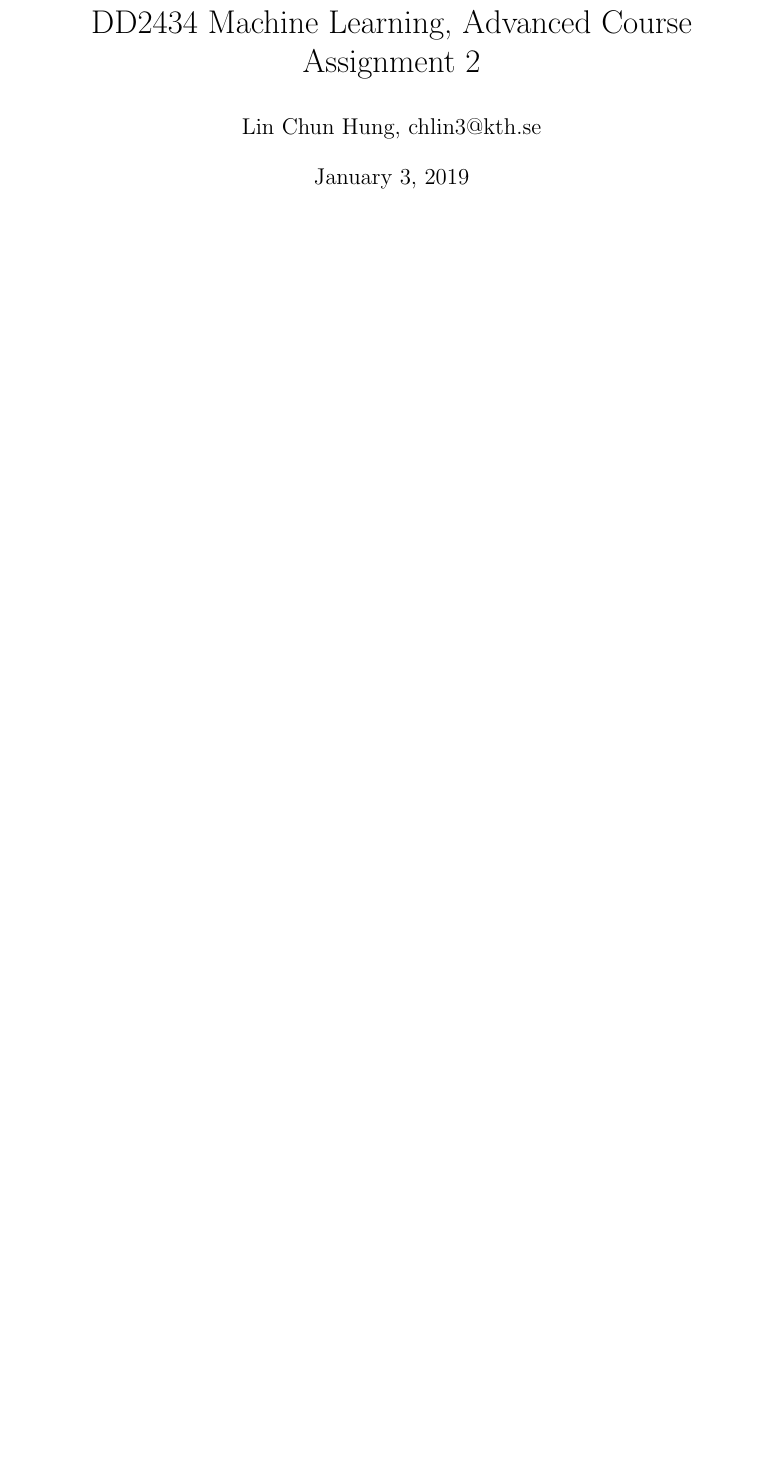
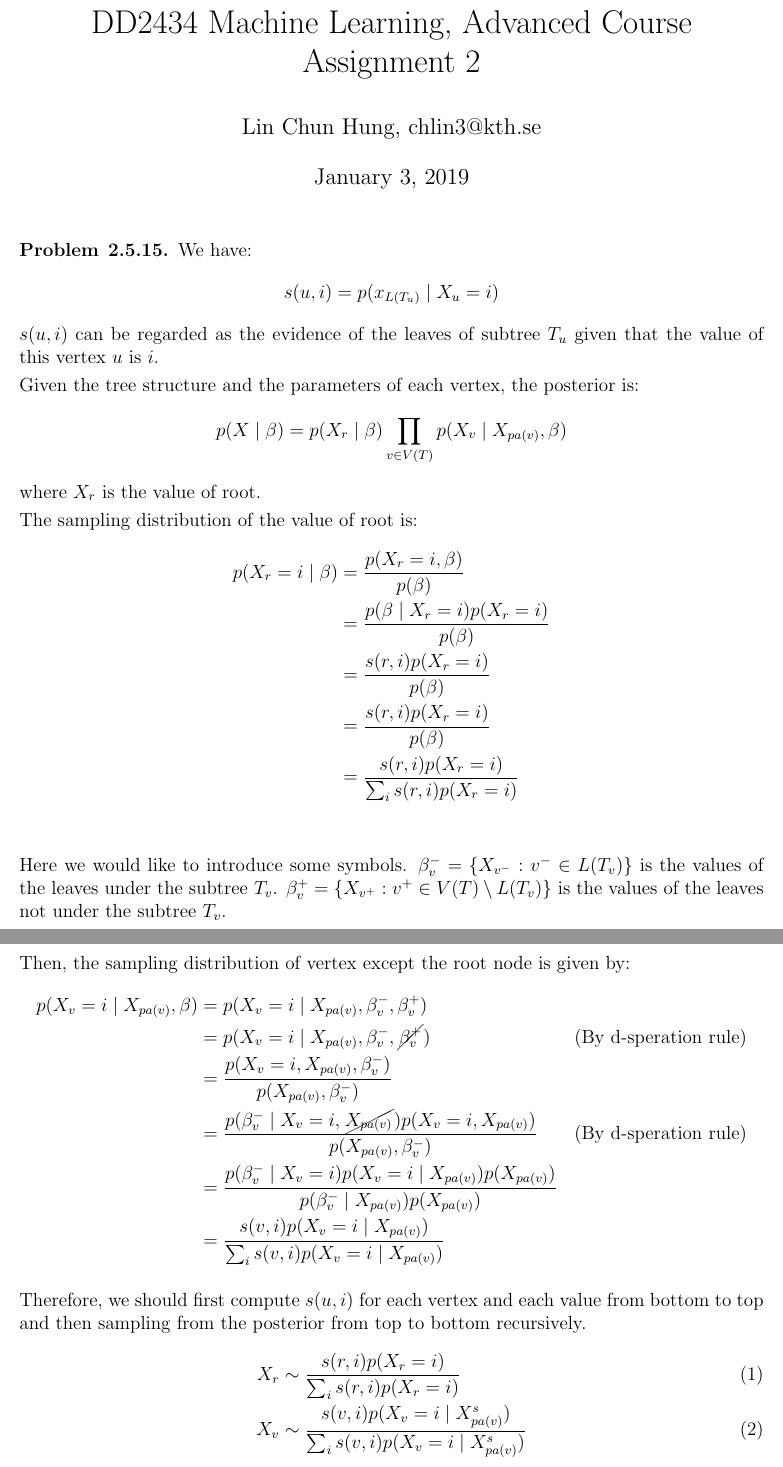
Before and after one commit to chris4540/DD2434_Advanced_ML, a LaTeX document (assign2/ChunHungLin_a2.tex): part of page 1 of 15 before the commit and two parts of pages 1 and 2 of 17 after it, the two joined at a grey line, cut so that both start at the same text, the shorter picture padded with empty space. Compiled offline with pdfLaTeX.

Commit message:
[2.5] Finish the derive

```diff
--- a/assign2/ChunHungLin_a2.tex
+++ b/assign2/ChunHungLin_a2.tex
@@ -8,6 +8,7 @@
 \usepackage{amssymb}
 \usepackage{amsmath}
 \usepackage{cleveref}
+\usepackage[makeroom]{cancel}
 
 \setlength{\parindent}{0em}
 \setlength{\parskip}{.3em}
@@ -32,7 +33,61 @@
 \title{DD2434 Machine Learning, Advanced Course Assignment 2}
 \author{Lin Chun Hung, chlin3@kth.se}
 \maketitle
+% 2.5
+\begin{problem}{2.5.15}
 
+We have:
+\begin{align*}
+    s(u, i) = p(x_{L(T_u)} \mid X_u = i)
+\end{align*}
+$s(u,i)$ can be regarded as the evidence of the leaves of subtree $T_u$ given that
+the value of this vertex $u$ is $i$.
+
+Given the tree structure and the parameters of each vertex, the posterior is:
+\begin{align*}
+    p(X\mid \beta) = p(X_r\mid \beta)\prod_{v\in V(T)} p(X_v\mid X_{pa(v)}, \beta)
+\end{align*}
+where $X_r$ is the value of root.
+
+The sampling distribution of the value of root is:
+\begin{align*}
+    p(X_r = i\mid \beta) &= \frac{p(X_r = i, \beta)}{p(\beta)} \\
+    &= \frac{p(\beta \mid X_r =i)p(X_r =i)}{p(\beta)} \\
+    &= \frac{s(r,i)p(X_r =i)}{p(\beta)} \\
+    &= \frac{s(r,i)p(X_r =i)}{p(\beta)} \\
+    &= \frac{s(r,i)p(X_r =i)}{\sum_{i}s(r,i)p(X_r =i)} \\
+\end{align*}
+
+Here we would like to introduce some symbols.
+$\beta^{-}_{v} = \{X_{v^{-}}: v^{-} \in L(T_v)\}$ is the values of the leaves
+under the subtree $T_v$.
+$\beta^{+}_{v} = \{X_{v^{+}}: v^{+} \in V(T) \setminus L(T_v)\}$ is the values of
+the leaves not under the subtree $T_v$.
+
+Then, the sampling distribution of vertex except the root node is given by:
+\begin{align*}
+    p(X_v = i\mid X_{pa(v)}, \beta)
+    &= p(X_v = i\mid X_{pa(v)}, \beta^{-}_{v}, \beta^{+}_{v}) \\
+    &= p(X_v = i\mid X_{pa(v)}, \beta^{-}_{v}, \cancel{\beta^{+}_{v}}) && \text{(By d-speration rule)}\\
+    &= \frac{p(X_v = i, X_{pa(v)}, \beta^{-}_{v})}{p(X_{pa(v)}, \beta^{-}_{v})} \\
+    &= \frac{p(\beta^{-}_{v}\mid X_v = i, \cancel{X_{pa(v)}})p(X_v = i, X_{pa(v)})}
+        {p(X_{pa(v)}, \beta^{-}_{v})} && \text{(By d-speration rule)}\\
+    &= \frac{p(\beta^{-}_{v}\mid X_v = i)p(X_v = i\mid X_{pa(v)})p(X_{pa(v)})}
+        {p(\beta^{-}_{v}\mid X_{pa(v)})p(X_{pa(v)})} \\
+    &= \frac{s(v,i)p(X_v = i\mid X_{pa(v)})}
+            {\sum_{i}s(v,i)p(X_v = i\mid X_{pa(v)})}
+\end{align*}
+
+Therefore, we should first compute $s(u, i)$ for each vertex and each value
+from bottom to top and then sampling from the posterior from top to bottom
+recursively.
+\begin{align}
+    X_r &\sim \frac{s(r,i)p(X_r =i)}{\sum_{i}s(r,i)p(X_r =i)} \\
+    X_v &\sim \frac{s(v,i)p(X_v = i\mid X_{pa(v)}^{s})}
+                {\sum_{i}s(v,i)p(X_v = i\mid X_{pa(v)}^{s})}
+\end{align}
+\end{problem}
+\pagebreak
 % 2.6
 \begin{problem}{2.6.18}
 Notices that the each observation is the sum of two Gaussian random variables.
```
